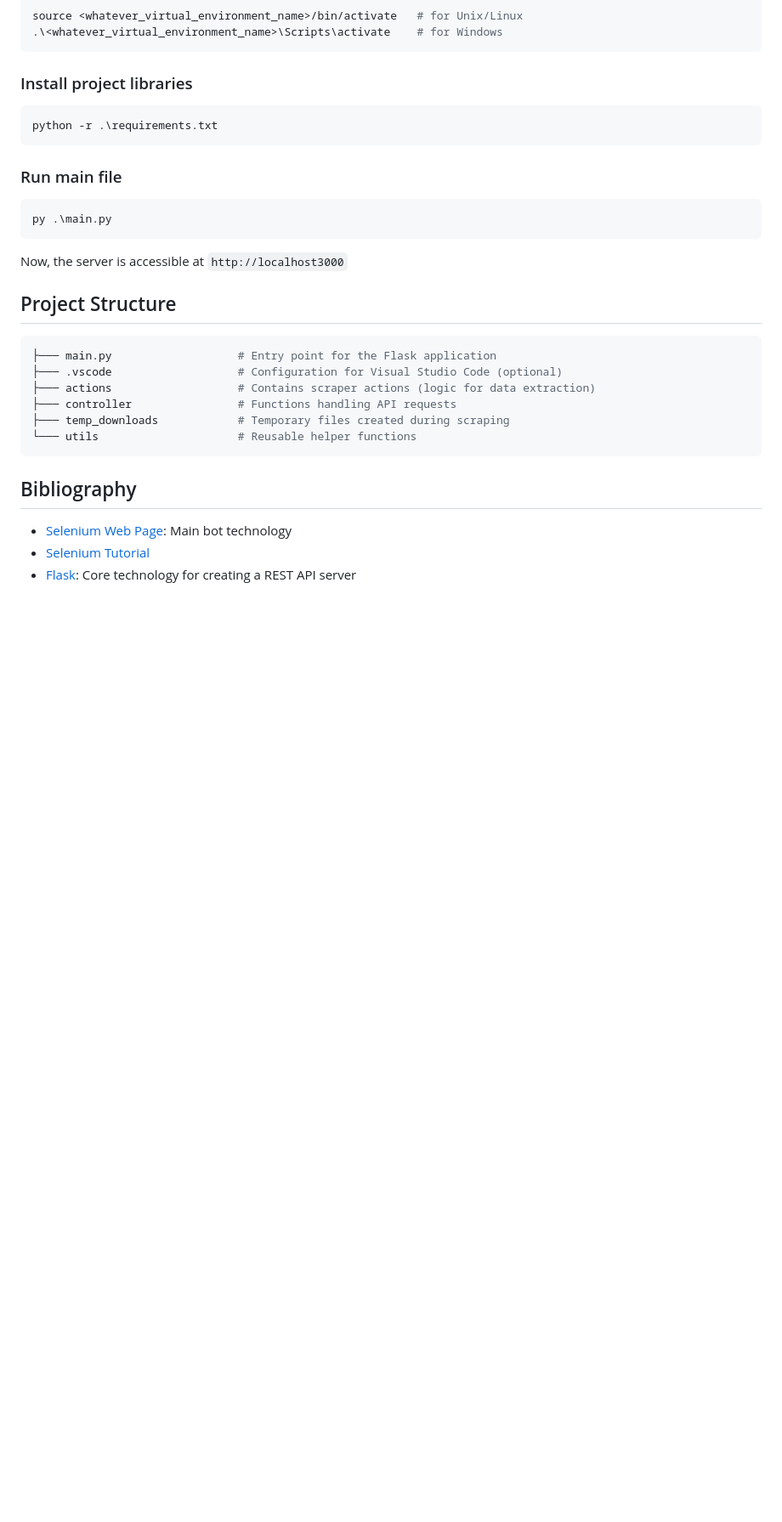
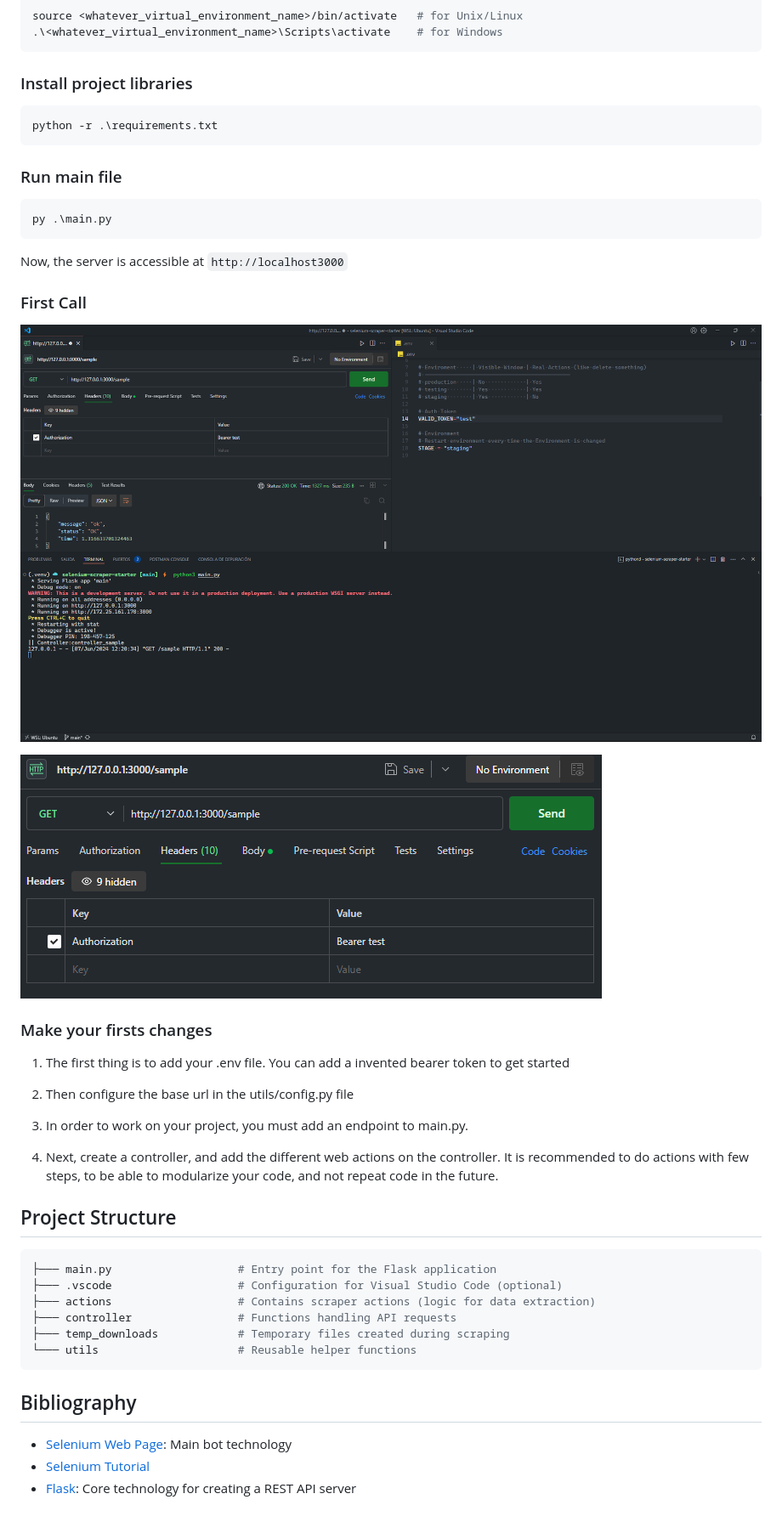
Before and after one commit to siryus-org/siryus-selenium-scraper-quickstarter, a Markdown page: README.md, the part around the change. Shown at 85% size. Rendered like a GitHub page; pictures changed too: readmeImages/authcall.png (added), readmeImages/firstcall.png (added); blank space fills up the shorter version.

Commit message:
docs(Readme): :memo: Add images

````diff
--- a/README.md
+++ b/README.md
@@ -51,6 +51,23 @@ py .\main.py
 
 Now, the server is accessible at `http://localhost3000`
 
+
+### First Call
+
+![First Call](./readmeImages/firstcall.png)
+
+![Auth Call](./readmeImages/authcall.png)
+
+### Make your firsts changes
+
+1. The first thing is to add your .env file. You can add a invented bearer token to get started
+
+2. Then configure the base url in the utils/config.py file
+
+3. In order to work on your project, you must add an endpoint to main.py.
+
+4. Next, create a controller, and add the different web actions on the controller. It is recommended to do actions with few steps, to be able to modularize your code, and not repeat code in the future.
+
 ## Project Structure
 
 ```bash
````
Also changed, not shown: 1 other file.
